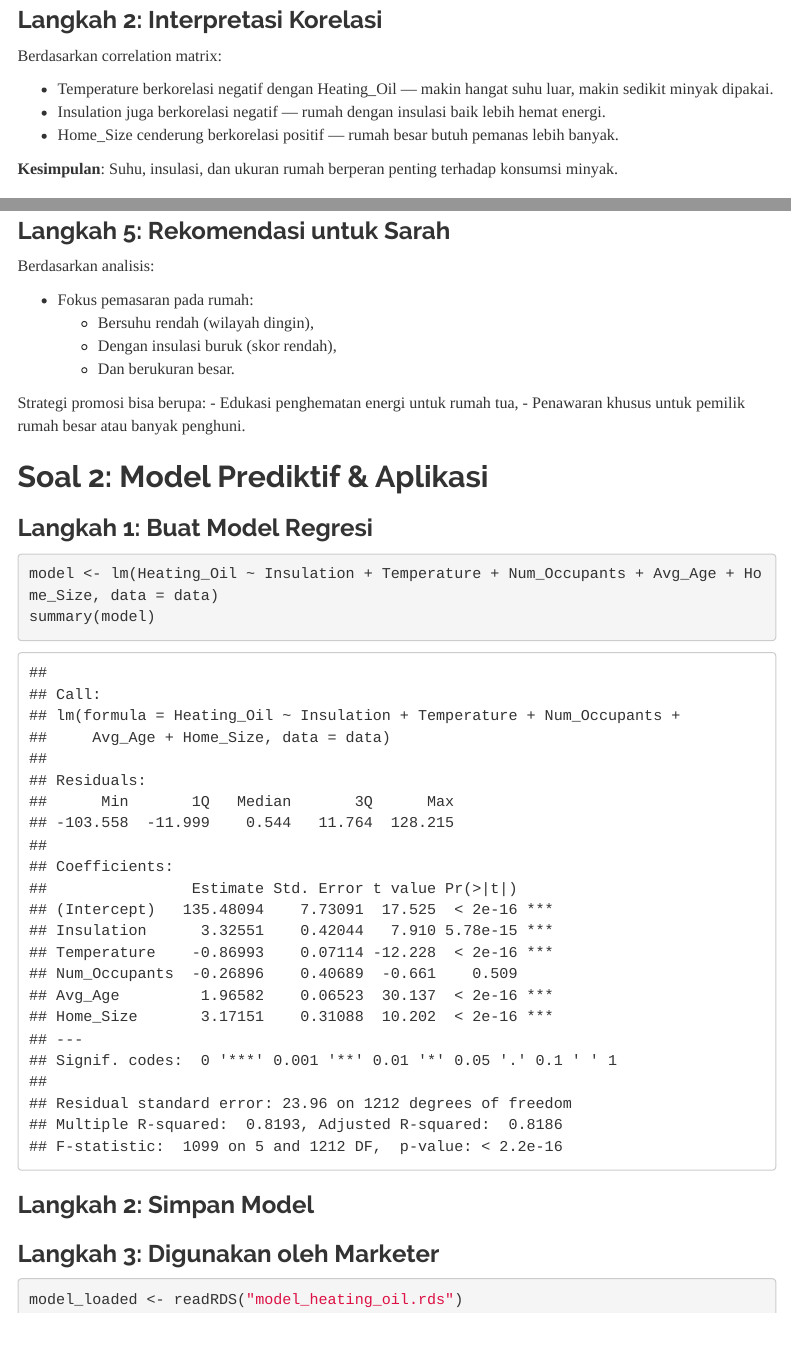
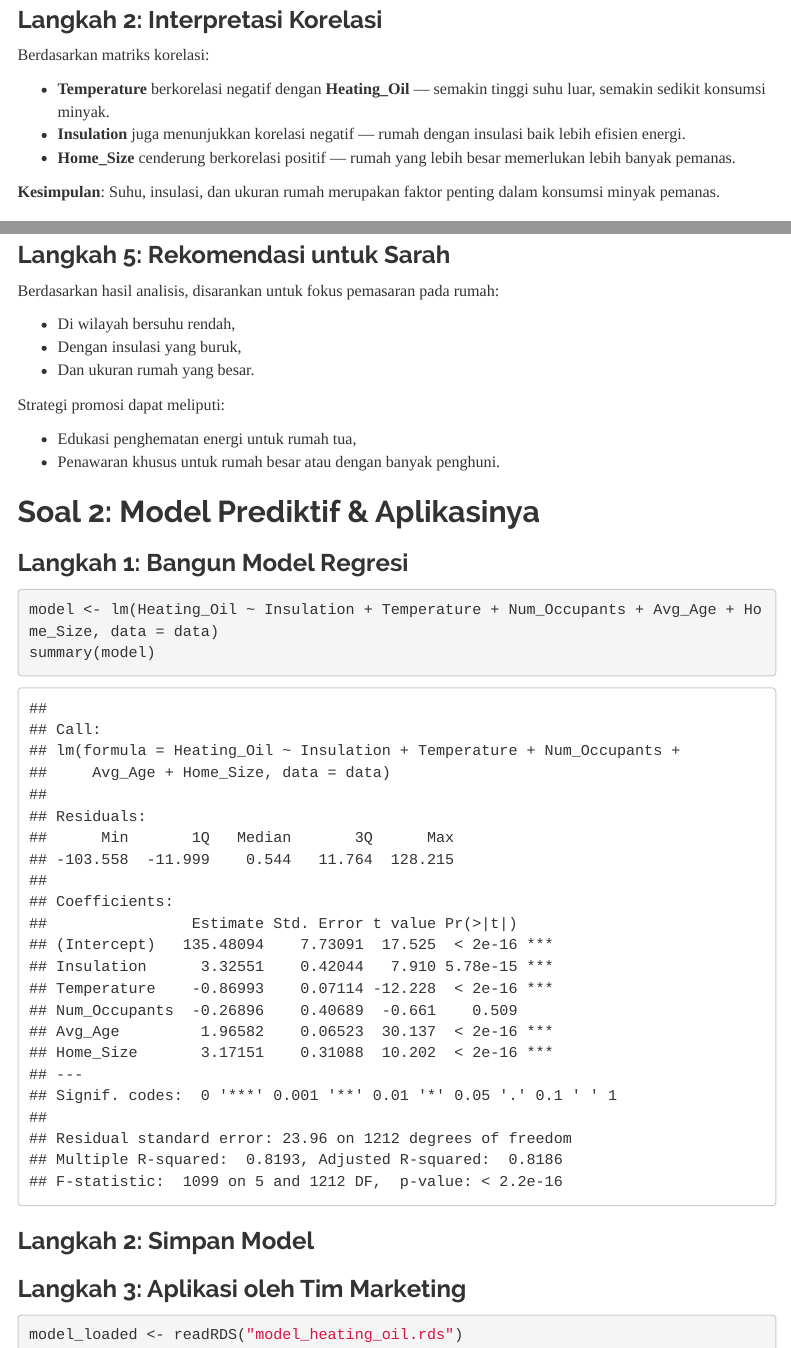
Before and after one commit to nnavyy/UTS-REG-MOD, an R Markdown document (index.rmd): the page in a window 1100 px wide, from 1410 px down before the commit and from 1650 px down after it, so that both start at the same text, and a second part further down, joined at a grey line. Rendered offline with R 4.5, knitr and Pandoc, with nearby package versions; some code elsewhere in the file could not run offline; menus at the side of the page are left out.

Commit message:
update rmd

````diff
--- a/index.rmd
+++ b/index.rmd
@@ -41,11 +39,11 @@ corrplot(cor_matrix, method = "color",
 
 ### Langkah 2: Interpretasi Korelasi
 
-Berdasarkan correlation matrix:
+Berdasarkan matriks korelasi:
 
-- Temperature berkorelasi negatif dengan Heating_Oil — makin hangat suhu luar, makin sedikit minyak dipakai.
-- Insulation juga berkorelasi negatif — rumah dengan insulasi baik lebih hemat energi.
-- Home_Size cenderung berkorelasi positif — rumah besar butuh pemanas lebih banyak.
+- **Temperature** berkorelasi negatif dengan **Heating_Oil** — semakin tinggi suhu luar, semakin sedikit konsumsi minyak.
+- **Insulation** juga menunjukkan korelasi negatif — rumah dengan insulasi baik lebih efisien energi.
+- **Home_Size** cenderung berkorelasi positif — rumah yang lebih besar memerlukan lebih banyak pemanas.
 
-**Kesimpulan**: Suhu, insulasi, dan ukuran rumah berperan penting terhadap konsumsi minyak.
+**Kesimpulan**: Suhu, insulasi, dan ukuran rumah merupakan faktor penting dalam konsumsi minyak pemanas.
 
@@ -81,20 +79,20 @@ ggplot(data, aes(x = Temperature, y = Insulation, color = Heating_Oil)) +
 
 ### Langkah 5: Rekomendasi untuk Sarah
 
-Berdasarkan analisis:
+Berdasarkan hasil analisis, disarankan untuk fokus pemasaran pada rumah:
 
-- Fokus pemasaran pada rumah:
-  - Bersuhu rendah (wilayah dingin),
-  - Dengan insulasi buruk (skor rendah),
-  - Dan berukuran besar.
+- Di wilayah bersuhu rendah,
+- Dengan insulasi yang buruk,
+- Dan ukuran rumah yang besar.
 
-Strategi promosi bisa berupa:
+Strategi promosi dapat meliputi:
+
 - Edukasi penghematan energi untuk rumah tua,
-- Penawaran khusus untuk pemilik rumah besar atau banyak penghuni.
+- Penawaran khusus untuk rumah besar atau dengan banyak penghuni.
 
-## Soal 2: Model Prediktif & Aplikasi
+## Soal 2: Model Prediktif & Aplikasinya
 
-### Langkah 1: Buat Model Regresi
+### Langkah 1: Bangun Model Regresi
 
 ```{r model-regresi}
 model <- lm(Heating_Oil ~ Insulation + Temperature + Num_Occupants + Avg_Age + Home_Size, data = data)
@@ -107,7 +105,7 @@ summary(model)
 saveRDS(model, file = "model_heating_oil.rds")
 ```
 
-### Langkah 3: Digunakan oleh Marketer
+### Langkah 3: Aplikasi oleh Tim Marketing
 
 ```{r apply-model}
 model_loaded <- readRDS("model_heating_oil.rds")
````
Also changed, not shown: index.rmd (21 more changed lines).
